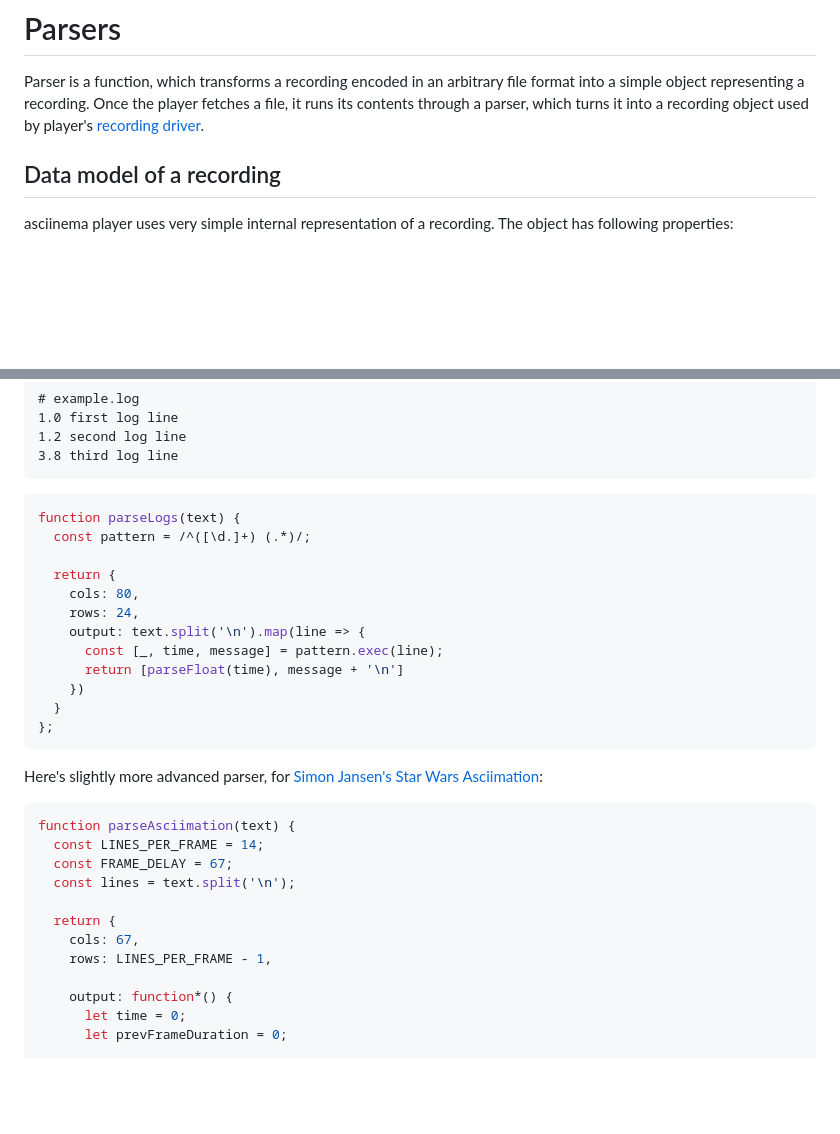
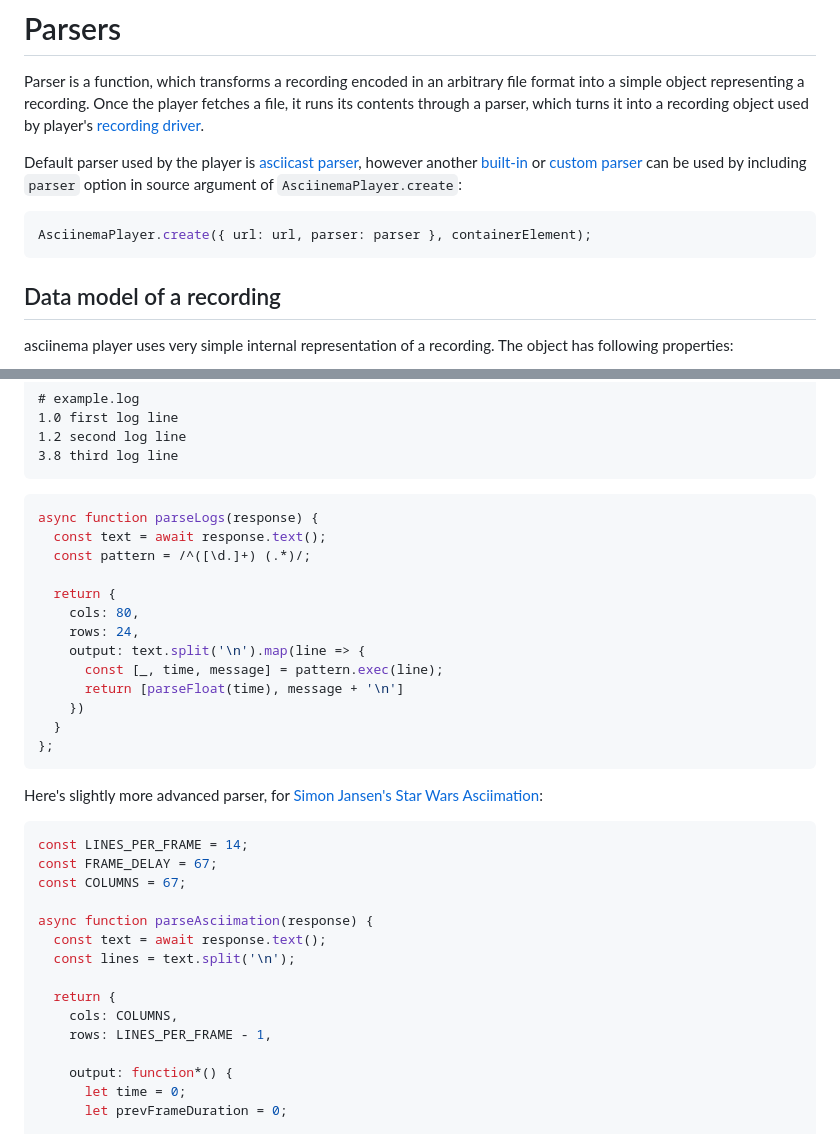
Before and after one commit to asciinema/asciinema-player, a Markdown page: src/parser/README.md, 2 parts joined by grey strips. Rendered like a GitHub page; blank space fills up the shorter version.

````diff
--- a/src/parser/README.md
+++ b/src/parser/README.md
@@ -4,6 +4,15 @@ Parser is a function, which transforms a recording encoded in an arbitrary file
 format into a simple object representing a recording. Once the player fetches a
 file, it runs its contents through a parser, which turns it into a recording
 object used by player's [recording driver](../driver/recording.js).
+
+Default parser used by the player is [asciicast parser](#asciicast), however
+another [built-in](#built-in-parsers) or [custom parser](#custom-parser) can be
+used by including `parser` option in source argument of
+`AsciinemaPlayer.create`:
+
+```javascript
+AsciinemaPlayer.create({ url: url, parser: parser }, containerElement);
+```
 
 ## Data model of a recording
 
@@ -122,7 +173,8 @@ For example:
 ```
 
 ```javascript
-function parseLogs(text) {
+async function parseLogs(response) {
+  const text = await response.text();
   const pattern = /^([\d.]+) (.*)/;
 
   return {
@@ -140,13 +192,16 @@ Here's slightly more advanced parser, for [Simon Jansen's Star Wars
 Asciimation](https://www.asciimation.co.nz/):
 
 ```javascript
-function parseAsciimation(text) {
-  const LINES_PER_FRAME = 14;
-  const FRAME_DELAY = 67;
+const LINES_PER_FRAME = 14;
+const FRAME_DELAY = 67;
+const COLUMNS = 67;
+
+async function parseAsciimation(response) {
+  const text = await response.text();
   const lines = text.split('\n');
 
   return {
-    cols: 67,
+    cols: COLUMNS,
     rows: LINES_PER_FRAME - 1,
 
     output: function*() {
````
Also changed, not shown: other parts of src/parser/README.md (+57 -15 lines), 1 other file.
